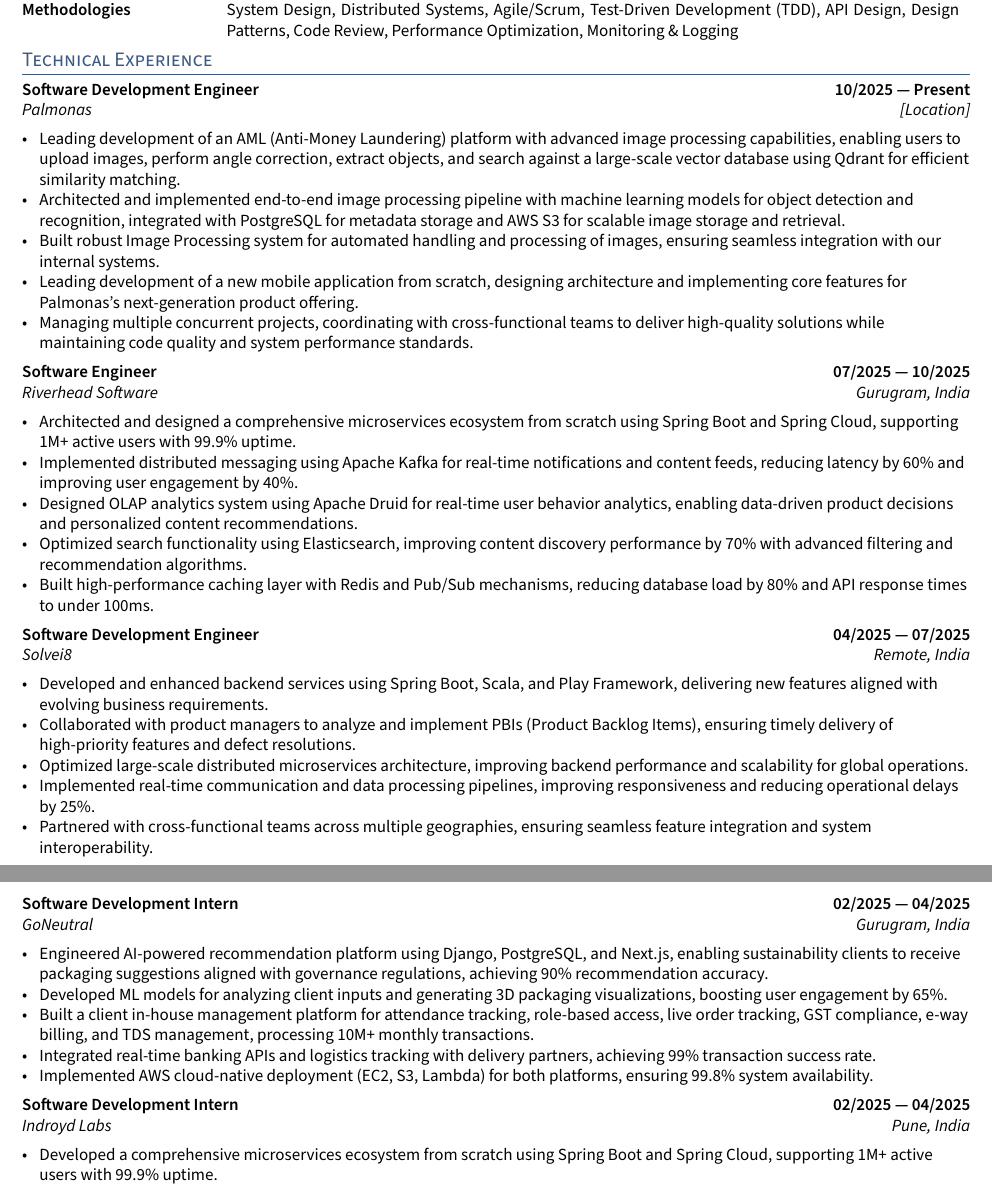
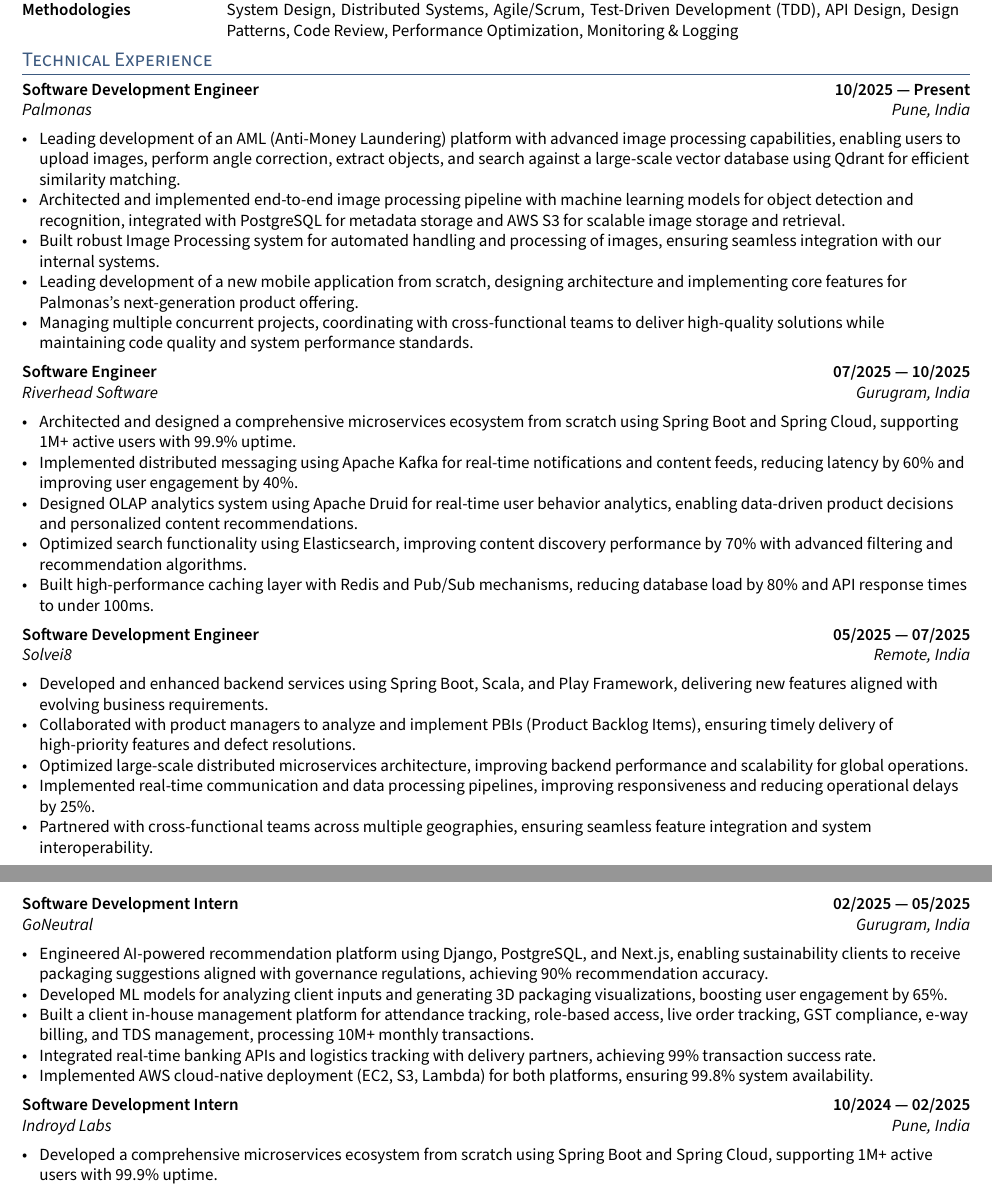
Before and after one commit to priyanshugour70/priyanshugour_resume, a LaTeX CV (resume.tex, which reads sections/experience.tex): two parts of pages 1 and 2 of 3, joined at a grey line, cut so that both start at the same text. Compiled offline with pdfLaTeX.

Commit message:
Update experience section in resume: refined job titles and durations for positions at Palmonas, Solvei8, GoNeutral, and Indroyd Labs, including location details and adjustments to internship timelines.

```diff
--- a/sections/experience.tex
+++ b/sections/experience.tex
@@ -2,7 +2,7 @@
 % EXPERIENCE A - Palmonas
 %====================
 \subsection{{Software Development Engineer \hfill 10/2025 --- Present}}
-\subtext{Palmonas \hfill [Location]}
+\subtext{Palmonas \hfill Pune, India}
 \begin{zitemize}
     \item Leading development of an AML (Anti-Money Laundering) platform with advanced image processing capabilities, enabling users to upload images, perform angle correction, extract objects, and search against a large-scale vector database using Qdrant for efficient similarity matching.
     \item Architected and implemented end-to-end image processing pipeline with machine learning models for object detection and recognition, integrated with PostgreSQL for metadata storage and AWS S3 for scalable image storage and retrieval.
@@ -27,7 +27,7 @@
 %====================
 % EXPERIENCE C - Solvei8
 %====================
-\subsection{{Software Development Engineer \hfill 04/2025 --- 07/2025}}
+\subsection{{Software Development Engineer \hfill 05/2025 --- 07/2025}}
 \subtext{Solvei8 \hfill Remote, India}
 \begin{zitemize}
     \item Developed and enhanced backend services using Spring Boot, Scala, and Play Framework, delivering new features aligned with evolving business requirements.
@@ -40,7 +40,7 @@
 %====================
 % EXPERIENCE D - GoNeutral
 %====================
-\subsection{{Software Development Intern \hfill 02/2025 --- 04/2025}}
+\subsection{{Software Development Intern \hfill 02/2025 --- 05/2025}}
 \subtext{GoNeutral \hfill Gurugram, India}
 \begin{zitemize}
     \item Engineered AI-powered recommendation platform using Django, PostgreSQL, and Next.js, enabling sustainability clients to receive packaging suggestions aligned with governance regulations, achieving 90\% recommendation accuracy.
@@ -53,7 +53,7 @@
 %====================
 % EXPERIENCE E - Indroyd Labs
 %====================
-\subsection{{Software Development Intern \hfill 02/2025 --- 04/2025}}
+\subsection{{Software Development Intern \hfill 10/2024 --- 02/2025}}
 \subtext{Indroyd Labs \hfill Pune, India}
 \begin{zitemize}
     \item Developed a comprehensive microservices ecosystem from scratch using Spring Boot and Spring Cloud, supporting 1M+ active users with 99.9\% uptime.
```
